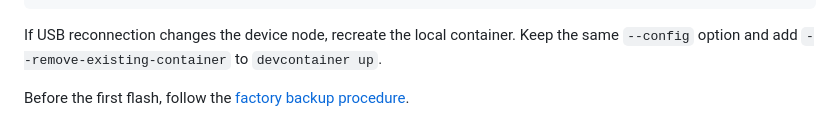
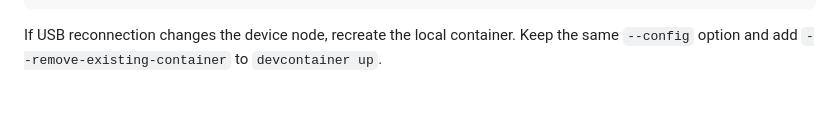
Before and after one commit to robarnold/paper-mesh-a, a Markdown page: docs/development.md, the part around the change. GitHub-like rendering; blank space fills up the shorter version.

```diff
--- a/docs/development.md
+++ b/docs/development.md
@@ -87,5 +87,3 @@ devcontainer exec --workspace-folder . --config .devcontainer/local/devcontainer
 
 If USB reconnection changes the device node, recreate the local container.
 Keep the same `--config` option and add `--remove-existing-container` to `devcontainer up`.
-
-Before the first flash, follow the [factory backup procedure](boards/lilygo-t5-s3-pro.md#factory-backup).
```
Also changed, not shown: docs/boards/lilygo-t5-s3-pro.md (+1 -25 lines).
